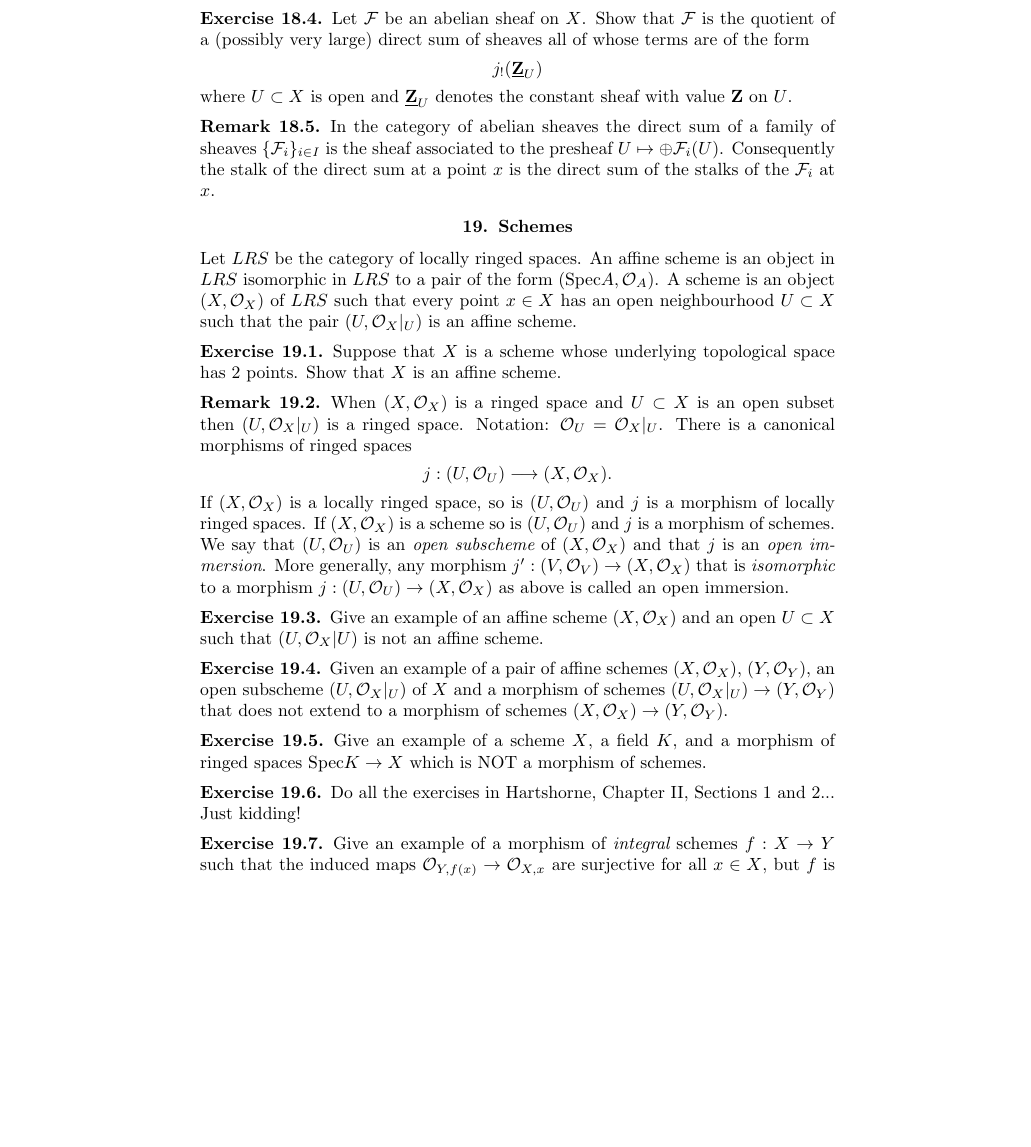
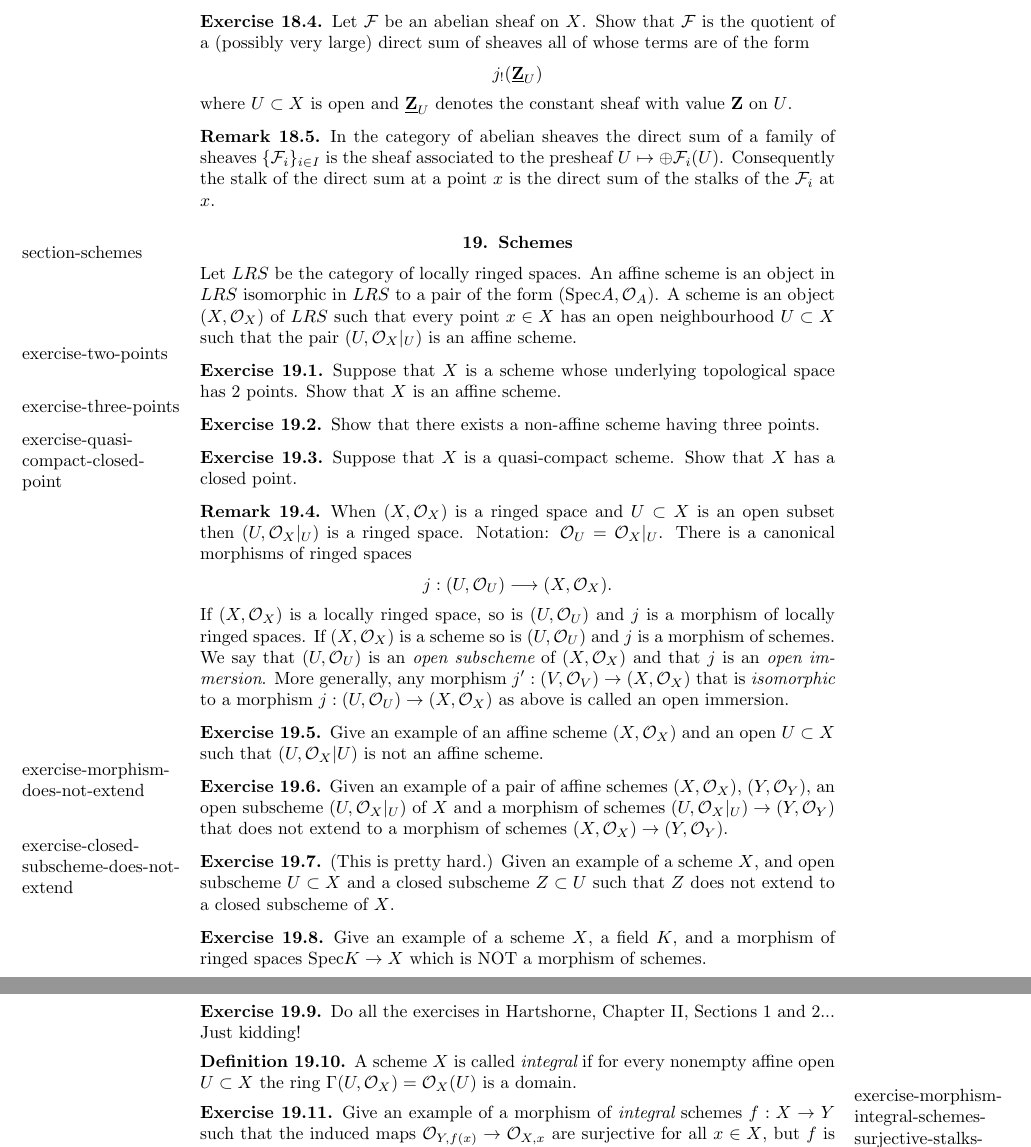
Before and after one commit to stacks/stacks-project, a LaTeX problem sheet (exercises.tex): part of page 16 of 24 before the commit and two parts of pages 16 and 17 of 25 after it, the two joined at a grey line, cut so that both start at the same text, the shorter picture padded with empty space. Compiled offline with pdfLaTeX.

Commit message:
Added marginpar to exercises
	modified:   exercises.tex

```diff
--- a/exercises.tex
+++ b/exercises.tex
@@ -1443,8 +1446,20 @@ has an open neighbourhood $U \subset X$ such that the pair
 $(U, {\mathcal O}_X|_U)$ is an affine scheme.
 
 \begin{exercise}
+\label{exercise-two-points}
 Suppose that $X$ is a scheme whose underlying
 topological space has 2 points. Show that $X$ is an affine scheme.
+\end{exercise}
+
+\begin{exercise}
+\label{exercise-three-points}
+Show that there exists a non-affine scheme having three points.
+\end{exercise}
+
+\begin{exercise}
+\label{exercise-quasi-compact-closed-point}
+Suppose that $X$ is a quasi-compact scheme.
+Show that $X$ has a closed point.
 \end{exercise}
 
 \begin{remark}
@@ -1478,6 +1493,7 @@ scheme.
 \end{exercise}
 
 \begin{exercise}
+\label{exercise-morphism-does-not-extend}
 Given an example of a pair of affine schemes
 $(X, {\mathcal O}_X)$, $(Y, {\mathcal O}_Y)$,
 an open subscheme $(U, {\mathcal O}_X|_U)$
@@ -1488,8 +1504,17 @@ $(X, {\mathcal O}_X) \to (Y, {\mathcal O}_Y)$.
 \end{exercise}
 
 \begin{exercise}
+\label{exercise-closed-subscheme-does-not-extend}
+(This is pretty hard.)
+Given an example of a scheme $X$, and open subscheme $U \subset X$
+and a closed subscheme $Z \subset U$ such that $Z$ does not extend
+to a closed subscheme of $X$.
+\end{exercise}
+
+\begin{exercise}
 Give an example of a scheme $X$, a field $K$, and a
-morphism of ringed spaces $\text{Spec} K \to X$ which is NOT a morphism of schemes.
+morphism of ringed spaces $\text{Spec} K \to X$ which
+is NOT a morphism of schemes.
 \end{exercise}
 
 \begin{exercise}
@@ -1497,21 +1522,28 @@ Do all the exercises in Hartshorne, Chapter II,
 Sections 1 and 2...\ \ Just kidding!
 \end{exercise}
 
-\begin{exercise}
+\begin{definition}
+A scheme $X$ is called {\it integral} if for every nonempty affine
+open $U \subset X$ the ring $\Gamma(U, \mathcal{O}_X) = \mathcal{O}_X(U)$
+is a domain.
+\end{definition}
+
+\begin{exercise}
+\label{exercise-morphism-integral-schemes-surjective-stalks-not-closed}
 Give an example of a morphism of {\it integral}
 schemes $f : X \to Y$ such that the induced maps ${\mathcal O}_{Y,f(x)}
 \to {\mathcal O}_{X,x}$ are surjective for all $x\in X$, but $f$
 is not a closed immersion.
 \end{exercise}
 
-\begin{exercise} (Pretty hard. You can leave some of the verifications
-out if you like.) Give an example of a fibre product
-$X\times_S Y$ such that $X$ and $Y$ are affine but $X\times_S Y$ is not.
+\begin{exercise}
+(Pretty hard. You can leave some of the verifications out if you like.)
+Give an example of a fibre product $X\times_S Y$ such that $X$ and $Y$
+are affine but $X\times_S Y$ is not.
 \end{exercise}
 
 \begin{remark}
-It turns out this cannot happen with $S$ separated.
-Do you know why?
+It turns out this cannot happen with $S$ separated. Do you know why?
 \end{remark}
 
 \begin{exercise}
```
Also changed, not shown: exercises.tex (39 more changed lines).
